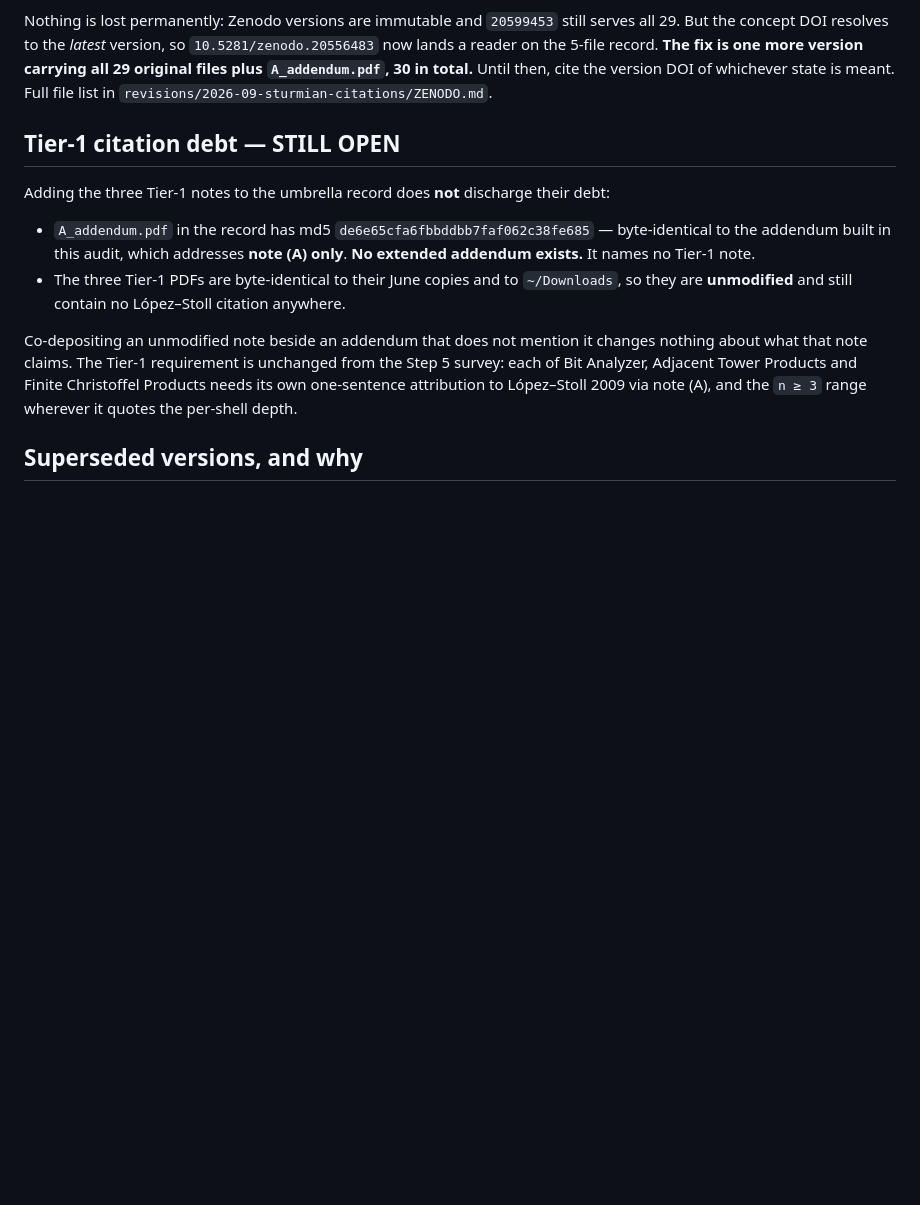
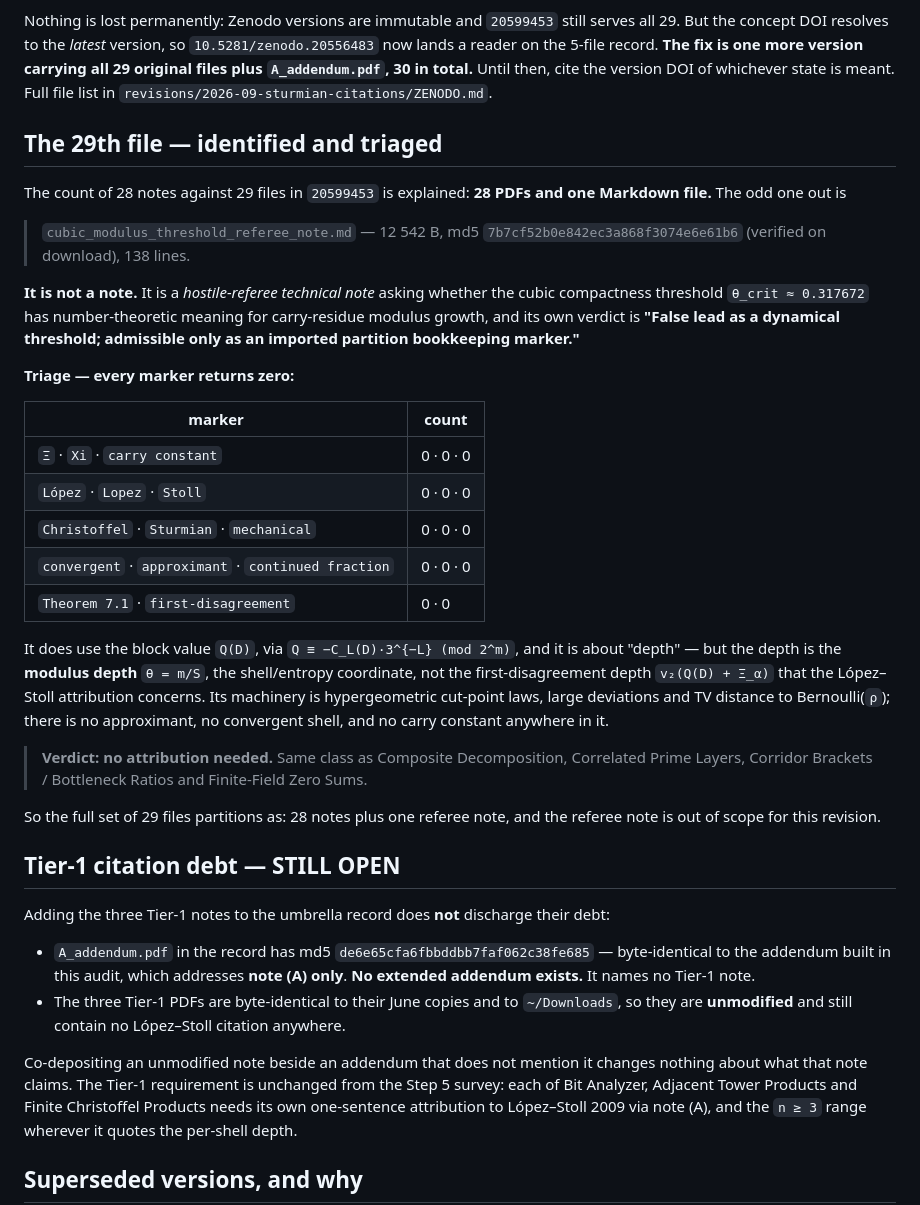
Before and after one commit to innerlightr-wq/eoc-divergence, a Markdown page: audits/sturmian_irrationality/REPORT.md, the part around the change. Drawn GitHub-style; blank space fills up the shorter version.

Commit message:
audit(sturmian): identify and triage the 29th file -- no attribution needed
28 notes against 29 files in 10.5281/zenodo.20599453 is explained by one
non-PDF: cubic_modulus_threshold_referee_note.md, 12542 B, md5 7b7cf52b...
(verified on download), 138 lines. It is not a note but a hostile-referee
technical note on whether the cubic compactness threshold theta_crit ~ 0.317672
has number-theoretic meaning for carry-residue modulus growth; its own verdict
is "False lead as a dynamical threshold".

Triage returns zero for every marker: Xi / carry constant, Lopez / Stoll,
Christoffel / Sturmian / mechanical, convergent / approximant / continued
fraction, Theorem 7.1, first-disagreement.

It does use the block value Q(D) and is about "depth", but the depth is the
modulus depth theta = m/S -- the shell and entropy coordinate -- not the
first-disagreement depth v_2(Q(D) + Xi_alpha) that the Lopez-Stoll attribution
concerns. Its machinery is hypergeometric cut-point laws, large deviations and
TV distance to Bernoulli(rho): no approximant, no convergent shell, no carry
constant.

Verdict: no attribution needed, same class as Composite Decomposition,
Correlated Prime Layers, Corridor Brackets / Bottleneck Ratios and Finite-Field
Zero Sums. The 29 files partition as 28 notes plus one referee note.

Committed to the PR #4 branch, which is where the umbrella record is documented.

Co-Authored-By: Claude Opus 5 (1M context) <noreply@anthropic.com>

```diff
--- a/audits/sturmian_irrationality/REPORT.md
+++ b/audits/sturmian_irrationality/REPORT.md
@@ -1072,6 +1072,41 @@ on the 5-file record. **The fix is one more version carrying all 29 original fil
 `A_addendum.pdf`, 30 in total.** Until then, cite the version DOI of whichever state is meant.
 Full file list in `revisions/2026-09-sturmian-citations/ZENODO.md`.
 
+## The 29th file — identified and triaged
+
+The count of 28 notes against 29 files in `20599453` is explained: **28 PDFs and one Markdown
+file.** The odd one out is
+
+> `cubic_modulus_threshold_referee_note.md` — 12 542 B, md5 `7b7cf52b0e842ec3a868f3074e6e61b6`
+> (verified on download), 138 lines.
+
+**It is not a note.** It is a *hostile-referee technical note* asking whether the cubic compactness
+threshold `θ_crit ≈ 0.317672` has number-theoretic meaning for carry-residue modulus growth, and
+its own verdict is **"False lead as a dynamical threshold; admissible only as an imported partition
+bookkeeping marker."**
+
+**Triage — every marker returns zero:**
+
+| marker | count |
+|---|---|
+| `Ξ` · `Xi` · `carry constant` | 0 · 0 · 0 |
+| `López` · `Lopez` · `Stoll` | 0 · 0 · 0 |
+| `Christoffel` · `Sturmian` · `mechanical` | 0 · 0 · 0 |
+| `convergent` · `approximant` · `continued fraction` | 0 · 0 · 0 |
+| `Theorem 7.1` · `first-disagreement` | 0 · 0 |
+
+It does use the block value `Q(D)`, via `Q ≡ −C_L(D)·3^{−L} (mod 2^m)`, and it is about "depth" —
+but the depth is the **modulus depth** `θ = m/S`, the shell/entropy coordinate, not the
+first-disagreement depth `v₂(Q(D) + Ξ_α)` that the López–Stoll attribution concerns. Its machinery
+is hypergeometric cut-point laws, large deviations and TV distance to Bernoulli(`ρ`); there is no
+approximant, no convergent shell, and no carry constant anywhere in it.
+
+> **Verdict: no attribution needed.** Same class as Composite Decomposition, Correlated Prime
+> Layers, Corridor Brackets / Bottleneck Ratios and Finite-Field Zero Sums.
+
+So the full set of 29 files partitions as: 28 notes plus one referee note, and the referee note is
+out of scope for this revision.
+
 ## Tier-1 citation debt — **STILL OPEN**
 
 Adding the three Tier-1 notes to the umbrella record does **not** discharge their debt:
```
